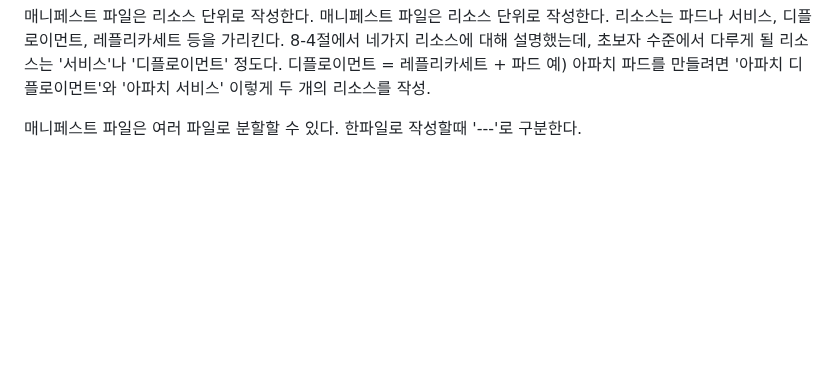
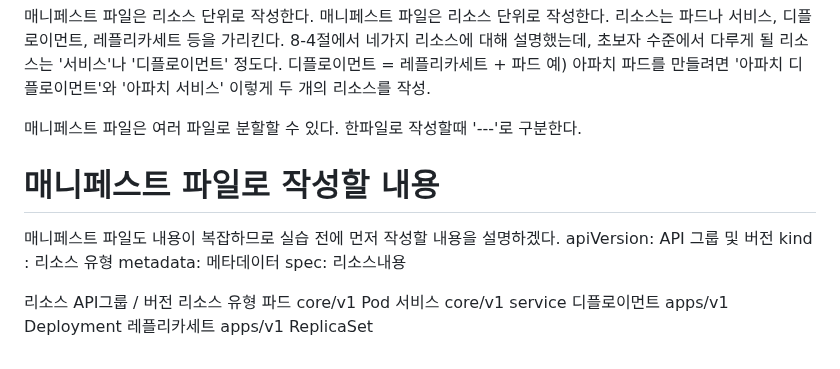
Before and after one commit to TeackjinLee/docker, a Markdown page: 그림과실습으로배우는 도커&버네티스/08_쿠버네티스란.md, the part around the change. Rendered like a GitHub page; blank space fills up the shorter version.

Commit message:
매니페스트 파일로 작성할 내용

```diff
--- a/그림과실습으로배우는 도커&버네티스/08_쿠버네티스란.md
+++ b/그림과실습으로배우는 도커&버네티스/08_쿠버네티스란.md
@@ -96,3 +96,16 @@ YAML 형식으로 매니페스트 파일 작성
 
 매니페스트 파일은 여러 파일로 분할할 수 있다.
 한파일로 작성할때 '---'로 구분한다.
+
+# 매니페스트 파일로 작성할 내용
+  매니페스트 파일도 내용이 복잡하므로 실습 전에 먼저 작성할 내용을 설명하겠다.
+  apiVersion: API 그룹 및 버전
+  kind : 리소스 유형
+  metadata: 메타데이터
+  spec: 리소스내용
+
+  리소스          API그룹 / 버전      리소스 유형
+  파드           core/v1            Pod
+  서비스         core/v1            service
+  디플로이먼트      apps/v1           Deployment
+  레플리카세트      apps/v1           ReplicaSet
```
